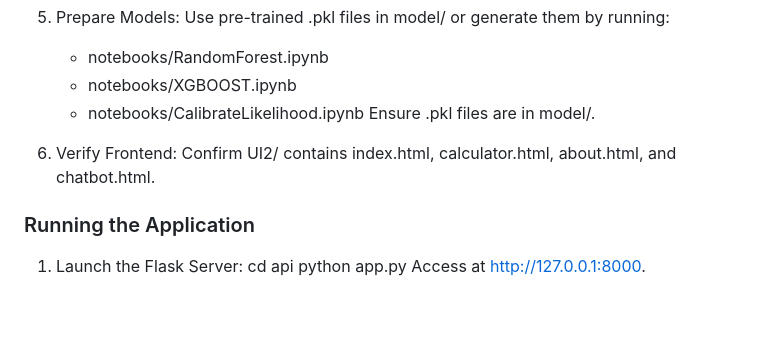
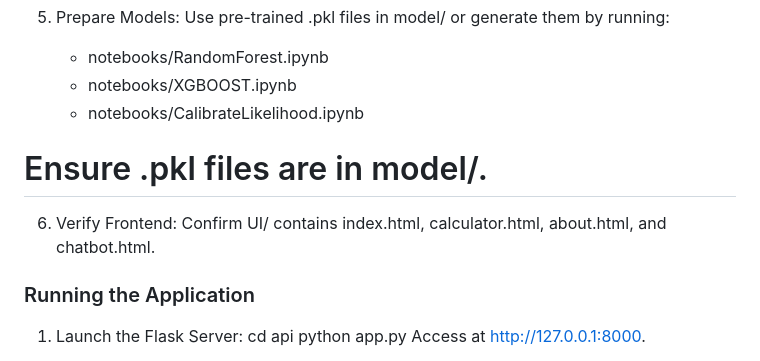
Before and after one commit to amrgaberM/injury-prediction-prevention-ml, a Markdown page: README.md, the part around the change. GitHub-like rendering; blank space fills up the shorter version.

```diff
--- a/README.md
+++ b/README.md
@@ -76,10 +76,10 @@ Required packages (in requirements.txt):
    - notebooks/RandomForest.ipynb
    - notebooks/XGBOOST.ipynb
    - notebooks/CalibrateLikelihood.ipynb
-   Ensure .pkl files are in model/.
+  # Ensure .pkl files are in model/.
 
 6. Verify Frontend:
-   Confirm UI2/ contains index.html, calculator.html, about.html, and chatbot.html.
+   Confirm UI/ contains index.html, calculator.html, about.html, and chatbot.html.
 
 ### Running the Application
 1. Launch the Flask Server:
```
